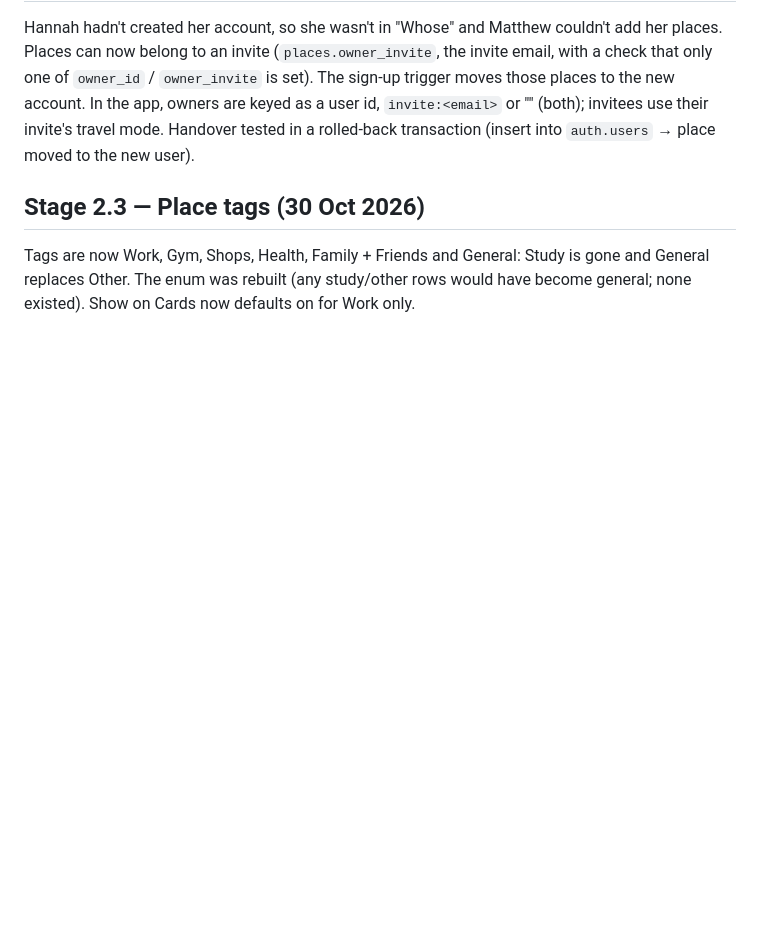
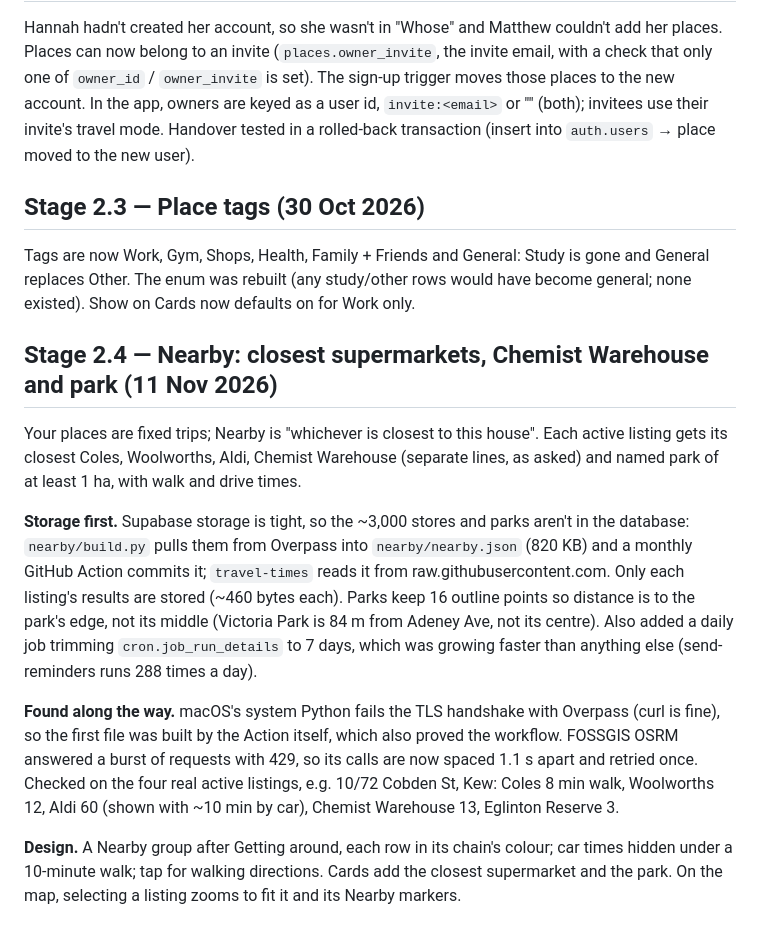
Before and after one commit to matthewjhuang/house-hunter, a Markdown page: BUILD_LOG.md, the part around the change. Rendered like a GitHub page; blank space fills up the shorter version.

```diff
--- a/BUILD_LOG.md
+++ b/BUILD_LOG.md
@@ -139,3 +139,28 @@ transaction (insert into `auth.users` → place moved to the new user).
 Tags are now Work, Gym, Shops, Health, Family + Friends and General: Study is gone and
 General replaces Other. The enum was rebuilt (any study/other rows would have become
 general; none existed). Show on Cards now defaults on for Work only.
+
+## Stage 2.4 — Nearby: closest supermarkets, Chemist Warehouse and park (11 Nov 2026)
+
+Your places are fixed trips; Nearby is "whichever is closest to this house". Each active
+listing gets its closest Coles, Woolworths, Aldi, Chemist Warehouse (separate lines, as
+asked) and named park of at least 1 ha, with walk and drive times.
+
+**Storage first.** Supabase storage is tight, so the ~3,000 stores and parks aren't in the
+database: `nearby/build.py` pulls them from Overpass into `nearby/nearby.json` (820 KB) and a
+monthly GitHub Action commits it; `travel-times` reads it from raw.githubusercontent.com.
+Only each listing's results are stored (~460 bytes each). Parks keep 16 outline points so
+distance is to the park's edge, not its middle (Victoria Park is 84 m from Adeney Ave, not
+its centre). Also added a daily job trimming `cron.job_run_details` to 7 days, which was
+growing faster than anything else (send-reminders runs 288 times a day).
+
+**Found along the way.** macOS's system Python fails the TLS handshake with Overpass (curl
+is fine), so the first file was built by the Action itself, which also proved the
+workflow. FOSSGIS OSRM answered a burst of requests with 429, so its calls are now spaced
+1.1 s apart and retried once. Checked on the four real active listings, e.g. 10/72 Cobden
+St, Kew: Coles 8 min walk, Woolworths 12, Aldi 60 (shown with ~10 min by car), Chemist
+Warehouse 13, Eglinton Reserve 3.
+
+**Design.** A Nearby group after Getting around, each row in its chain's colour; car times
+hidden under a 10-minute walk; tap for walking directions. Cards add the closest supermarket
+and the park. On the map, selecting a listing zooms to fit it and its Nearby markers.
```
Also changed, not shown: README.md (+17 -0 lines).
